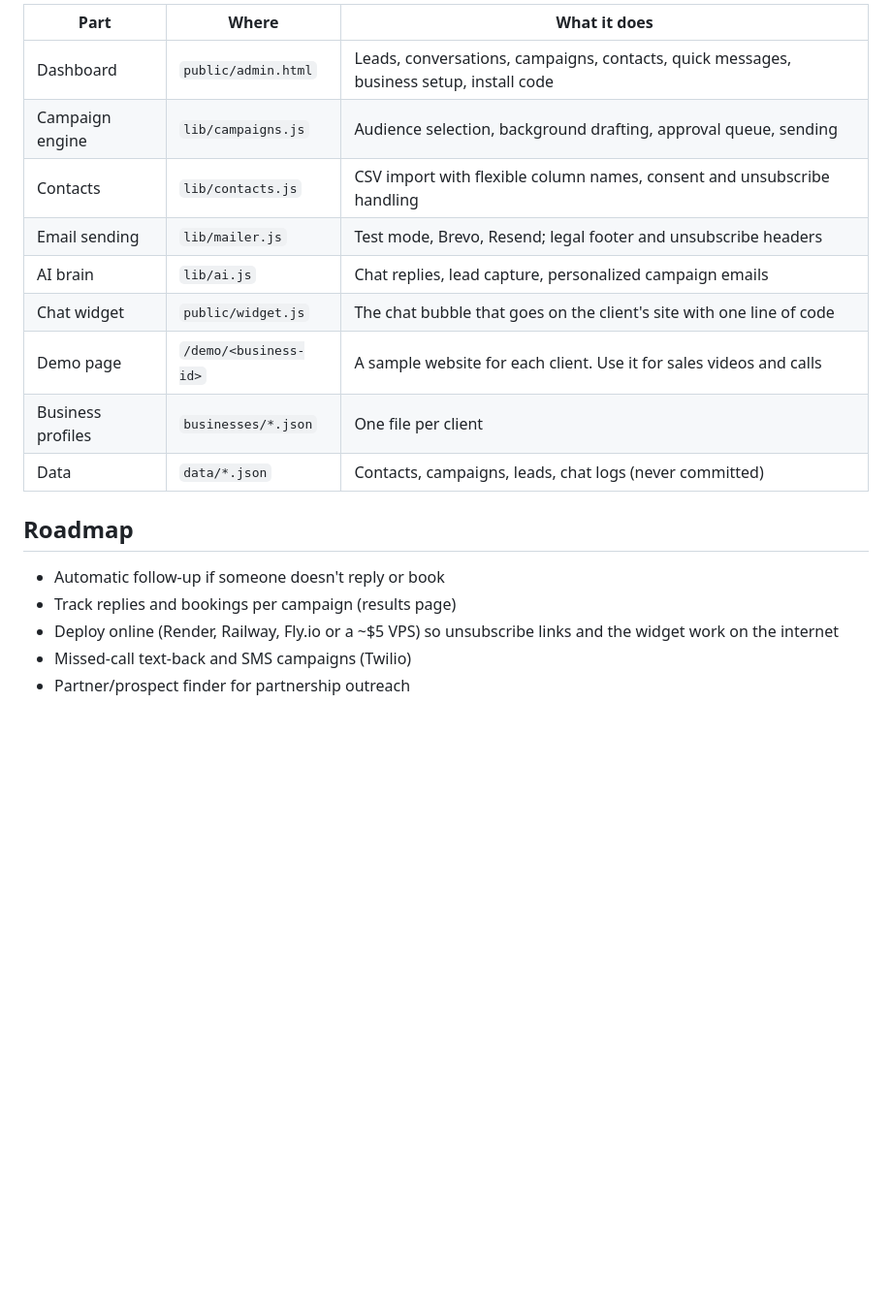
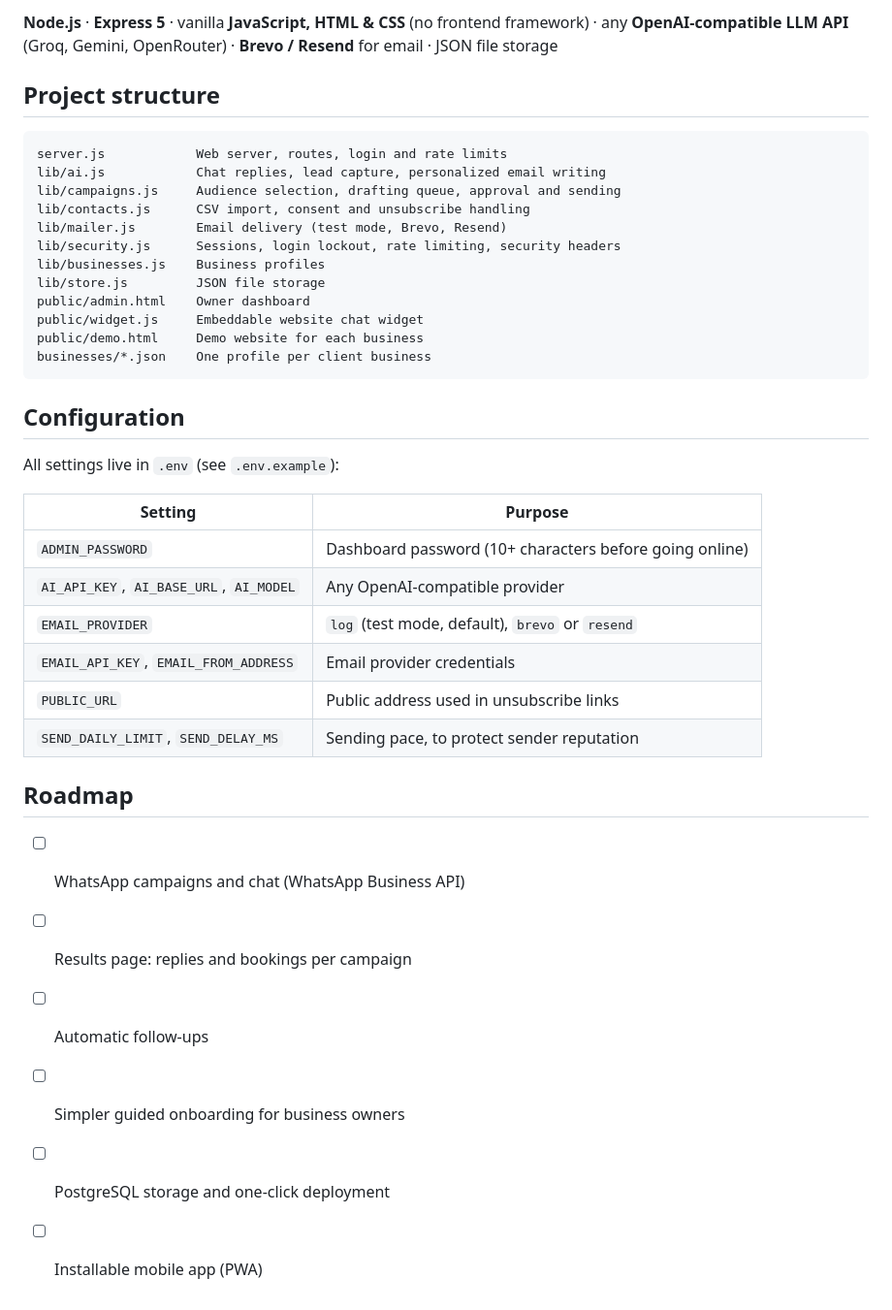
Before and after one commit to ijioku/marketing-agent, a Markdown page: README.md, the part around one of its changes. Shown at 97% size. Drawn GitHub-style; blank space fills up the shorter version.

````diff
--- a/README.md
+++ b/README.md
@@ -43,20 +65,41 @@ The AI only ever sees a short whitelist of facts: first name, company, last serv
 
-| Part | Where | What it does |
-|---|---|---|
-| Dashboard | `public/admin.html` | Leads, conversations, campaigns, contacts, quick messages, business setup, install code |
-| Campaign engine | `lib/campaigns.js` | Audience selection, background drafting, approval queue, sending |
-| Contacts | `lib/contacts.js` | CSV import with flexible column names, consent and unsubscribe handling |
-| Email sending | `lib/mailer.js` | Test mode, Brevo, Resend; legal footer and unsubscribe headers |
-| AI brain | `lib/ai.js` | Chat replies, lead capture, personalized campaign emails |
-| Chat widget | `public/widget.js` | The chat bubble that goes on the client's site with one line of code |
-| Demo page | `/demo/<business-id>` | A sample website for each client. Use it for sales videos and calls |
-| Business profiles | `businesses/*.json` | One file per client |
-| Data | `data/*.json` | Contacts, campaigns, leads, chat logs (never committed) |
+**Node.js** · **Express 5** · vanilla **JavaScript, HTML & CSS** (no frontend framework) · any **OpenAI-compatible LLM API** (Groq, Gemini, OpenRouter) · **Brevo / Resend** for email · JSON file storage
+
+## Project structure
+
+```
+server.js            Web server, routes, login and rate limits
+lib/ai.js            Chat replies, lead capture, personalized email writing
+lib/campaigns.js     Audience selection, drafting queue, approval and sending
+lib/contacts.js      CSV import, consent and unsubscribe handling
+lib/mailer.js        Email delivery (test mode, Brevo, Resend)
+lib/security.js      Sessions, login lockout, rate limiting, security headers
+lib/businesses.js    Business profiles
+lib/store.js         JSON file storage
+public/admin.html    Owner dashboard
+public/widget.js     Embeddable website chat widget
+public/demo.html     Demo website for each business
+businesses/*.json    One profile per client business
+```
+
+## Configuration
+
+All settings live in `.env` (see `.env.example`):
+
+| Setting | Purpose |
+|---|---|
+| `ADMIN_PASSWORD` | Dashboard password (10+ characters before going online) |
+| `AI_API_KEY`, `AI_BASE_URL`, `AI_MODEL` | Any OpenAI-compatible provider |
+| `EMAIL_PROVIDER` | `log` (test mode, default), `brevo` or `resend` |
+| `EMAIL_API_KEY`, `EMAIL_FROM_ADDRESS` | Email provider credentials |
+| `PUBLIC_URL` | Public address used in unsubscribe links |
+| `SEND_DAILY_LIMIT`, `SEND_DELAY_MS` | Sending pace, to protect sender reputation |
 
 ## Roadmap
 
-- Automatic follow-up if someone doesn't reply or book
-- Track replies and bookings per campaign (results page)
-- Deploy online (Render, Railway, Fly.io or a ~$5 VPS) so unsubscribe links and the widget work on the internet
-- Missed-call text-back and SMS campaigns (Twilio)
-- Partner/prospect finder for partnership outreach
+- [ ] WhatsApp campaigns and chat (WhatsApp Business API)
+- [ ] Results page: replies and bookings per campaign
+- [ ] Automatic follow-ups
+- [ ] Simpler guided onboarding for business owners
+- [ ] PostgreSQL storage and one-click deployment
+- [ ] Installable mobile app (PWA)
````
Also changed, not shown: other parts of README.md (+45 -23 lines), docs/screenshots/campaign-review.jpg (added), docs/screenshots/chat-widget.jpg (added), docs/screenshots/leads.jpg (added), docs/screenshots/mobile-campaign.jpg (added), 1 other file.
